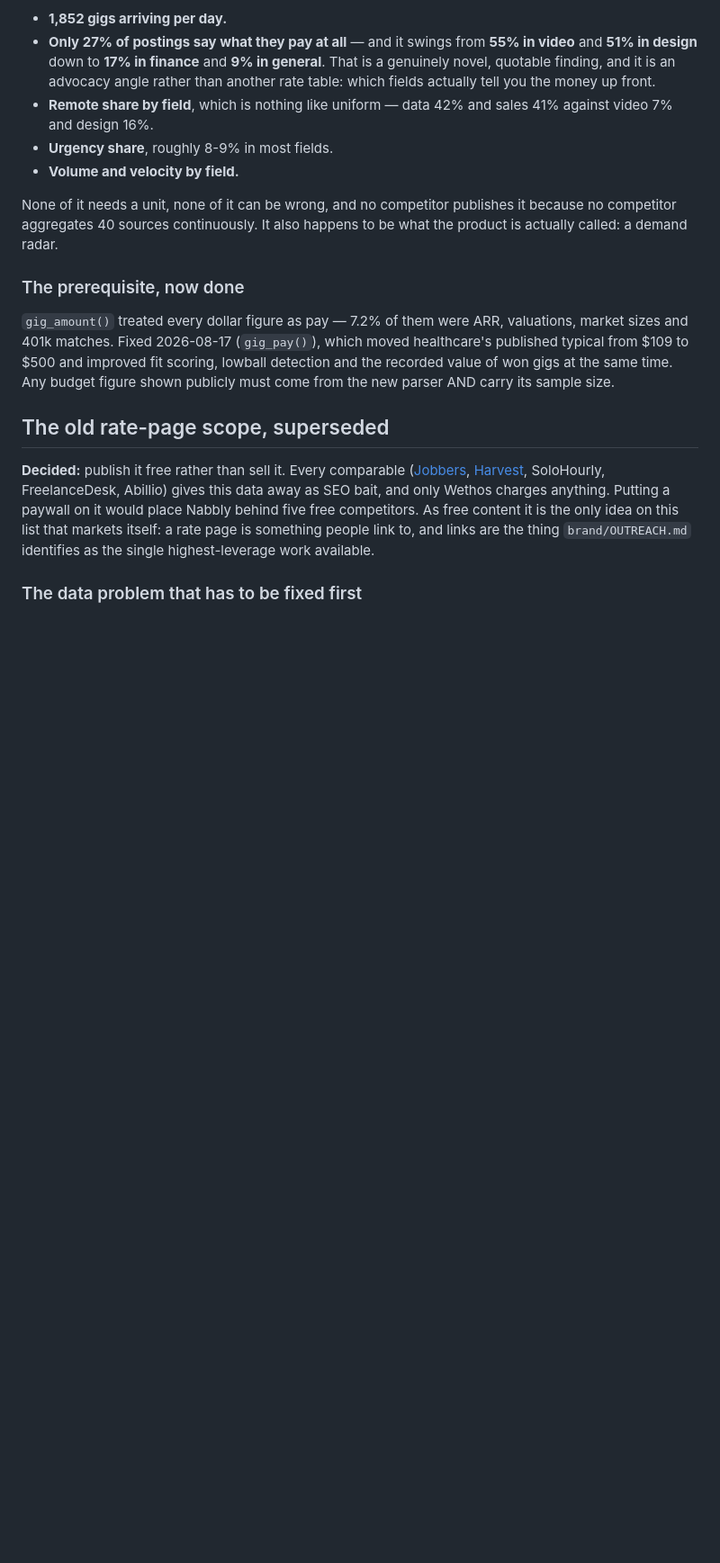
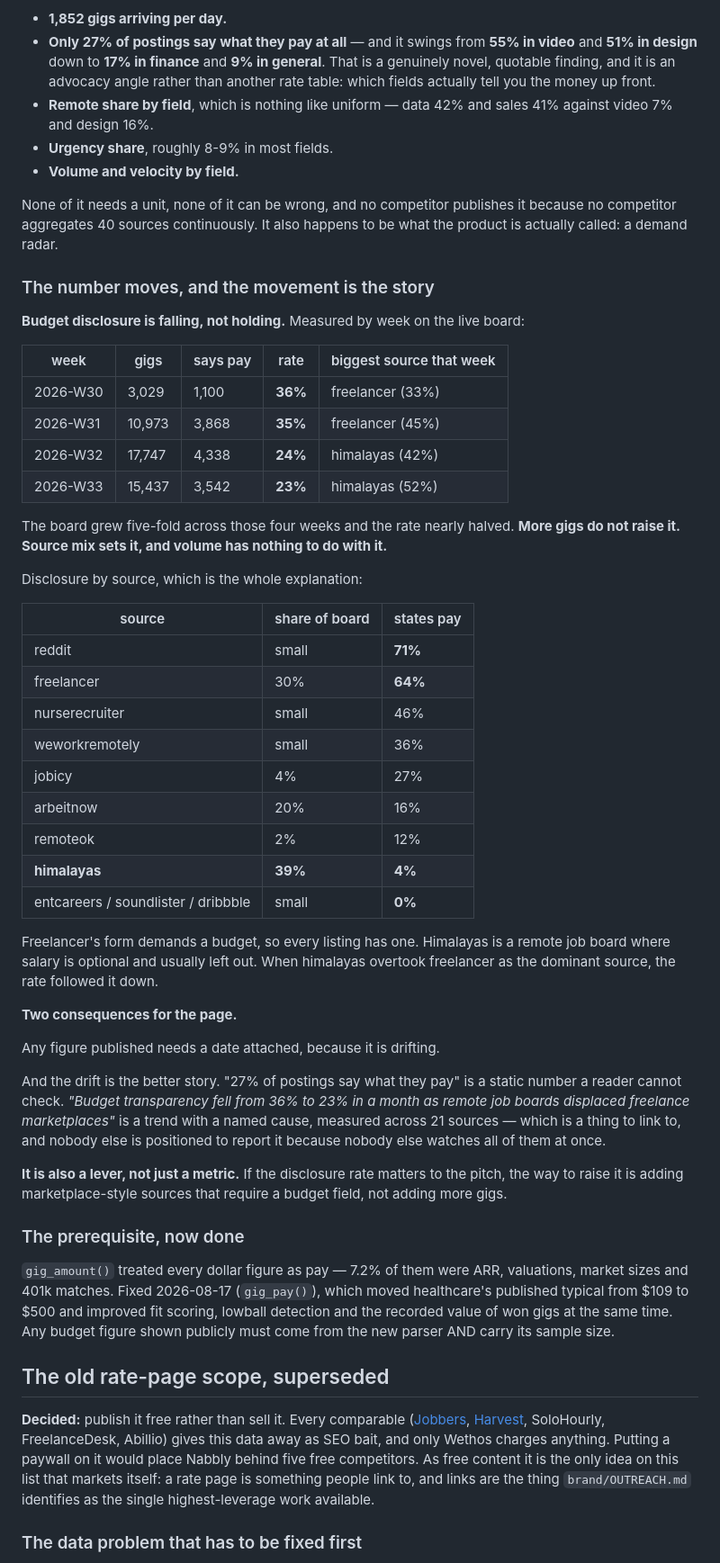
Before and after one commit to onelonelycow/dartly, a Markdown page: ROADMAP.md, the part around the change. Shown at 90% size. Rendered like a GitHub page; blank space fills up the shorter version.

Commit message:
The disclosure rate is falling, and that is the story worth telling
Checked whether "27% of postings state pay" grows as the board grows. It does
not — it has nearly halved while the board grew five-fold:

  W30   3,029 gigs   36%   biggest source: freelancer
  W31  10,973 gigs   35%   biggest source: freelancer
  W32  17,747 gigs   24%   biggest source: himalayas
  W33  15,437 gigs   23%   biggest source: himalayas

Volume has nothing to do with it; source mix sets it entirely. Freelancer's
form demands a budget so all 64% of its listings carry one. Himalayas is a
remote job board where salary is optional and 96% of listings omit it — and
himalayas is now 39% of the board. When it overtook freelancer, the rate
followed it down.

Two consequences recorded for the data page. Anything published needs a date on
it, because the figure is drifting. And the drift beats the snapshot as a
story: "budget transparency fell from 36% to 23% in a month as remote job
boards displaced freelance marketplaces" is a trend with a named cause measured
across 21 sources, which is linkable in a way a static percentage is not, and
nobody else can report it because nobody else watches all of them at once.

Also noted as a lever rather than only a metric: to raise the rate, add
marketplace-style sources that require a budget field. Adding gigs will not do
it.

Co-Authored-By: Claude Opus 5 <noreply@anthropic.com>

```diff
--- a/ROADMAP.md
+++ b/ROADMAP.md
@@ -222,6 +222,55 @@ None of it needs a unit, none of it can be wrong, and no competitor publishes
 it because no competitor aggregates 40 sources continuously. It also happens to
 be what the product is actually called: a demand radar.
 
+### The number moves, and the movement is the story
+
+**Budget disclosure is falling, not holding.** Measured by week on the live
+board:
+
+| week | gigs | says pay | rate | biggest source that week |
+|---|---|---|---|---|
+| 2026-W30 | 3,029 | 1,100 | **36%** | freelancer (33%) |
+| 2026-W31 | 10,973 | 3,868 | **35%** | freelancer (45%) |
+| 2026-W32 | 17,747 | 4,338 | **24%** | himalayas (42%) |
+| 2026-W33 | 15,437 | 3,542 | **23%** | himalayas (52%) |
+
+The board grew five-fold across those four weeks and the rate nearly halved.
+**More gigs do not raise it. Source mix sets it, and volume has nothing to do
+with it.**
+
+Disclosure by source, which is the whole explanation:
+
+| source | share of board | states pay |
+|---|---|---|
+| reddit | small | **71%** |
+| freelancer | 30% | **64%** |
+| nurserecruiter | small | 46% |
+| weworkremotely | small | 36% |
+| jobicy | 4% | 27% |
+| arbeitnow | 20% | 16% |
+| remoteok | 2% | 12% |
+| **himalayas** | **39%** | **4%** |
+| entcareers / soundlister / dribbble | small | **0%** |
+
+Freelancer's form demands a budget, so every listing has one. Himalayas is a
+remote job board where salary is optional and usually left out. When himalayas
+overtook freelancer as the dominant source, the rate followed it down.
+
+**Two consequences for the page.**
+
+Any figure published needs a date attached, because it is drifting.
+
+And the drift is the better story. "27% of postings say what they pay" is a
+static number a reader cannot check. *"Budget transparency fell from 36% to 23%
+in a month as remote job boards displaced freelance marketplaces"* is a trend
+with a named cause, measured across 21 sources — which is a thing to link to,
+and nobody else is positioned to report it because nobody else watches all of
+them at once.
+
+**It is also a lever, not just a metric.** If the disclosure rate matters to
+the pitch, the way to raise it is adding marketplace-style sources that require
+a budget field, not adding more gigs.
+
 ### The prerequisite, now done
 
 `gig_amount()` treated every dollar figure as pay — 7.2% of them were ARR,
```
